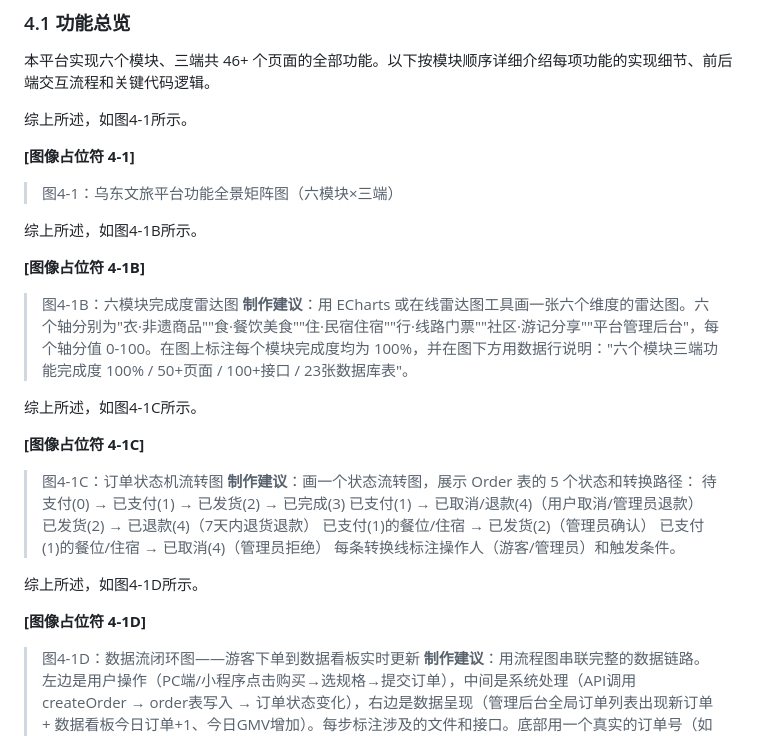
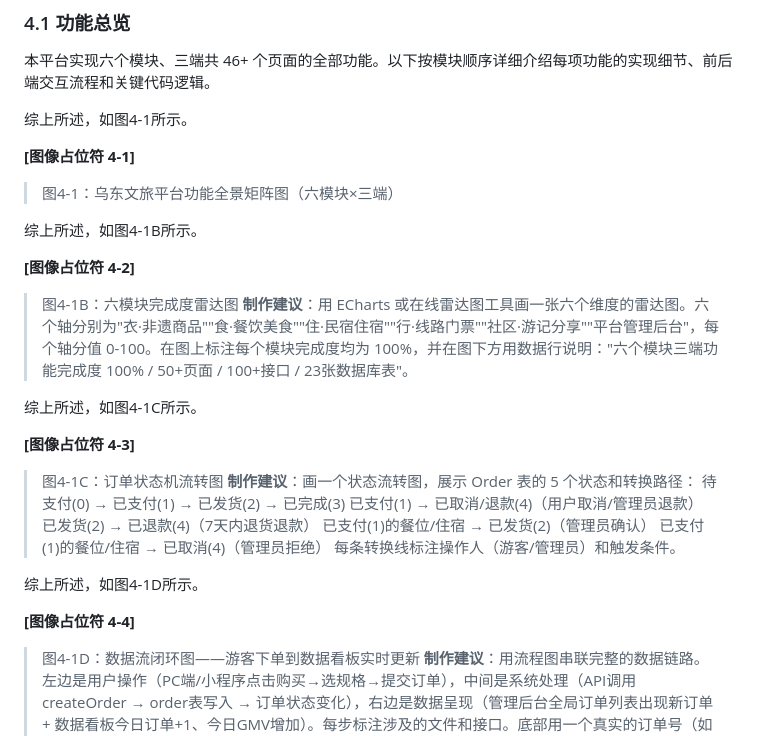
Before and after one commit to 168679540/wudong-group6, a Markdown page: wudong-group6/乌东文旅_大作业报告_完整版.md, the part around the change. GitHub-like rendering.

Commit message:
fix: 图编号4-1B/C/D改为4-2/3/4

```diff
--- a/wudong-group6/乌东文旅_大作业报告_完整版.md
+++ b/wudong-group6/乌东文旅_大作业报告_完整版.md
@@ -485,13 +485,13 @@ wudong-group6/
 
  综上所述，如图4-1B所示。
 
-**[图像占位符 4-1B]**
+**[图像占位符 4-2]**
 > 图4-1B：六模块完成度雷达图
 > **制作建议**：用 ECharts 或在线雷达图工具画一张六个维度的雷达图。六个轴分别为"衣·非遗商品""食·餐饮美食""住·民宿住宿""行·线路门票""社区·游记分享""平台管理后台"，每个轴分值 0-100。在图上标注每个模块完成度均为 100%，并在图下方用数据行说明："六个模块三端功能完成度 100% / 50+页面 / 100+接口 / 23张数据库表"。
 
  综上所述，如图4-1C所示。
 
-**[图像占位符 4-1C]**
+**[图像占位符 4-3]**
 > 图4-1C：订单状态机流转图
 > **制作建议**：画一个状态流转图，展示 Order 表的 5 个状态和转换路径：
 > 待支付(0) → 已支付(1) → 已发货(2) → 已完成(3)
@@ -503,7 +503,7 @@ wudong-group6/
 
  综上所述，如图4-1D所示。
 
-**[图像占位符 4-1D]**
+**[图像占位符 4-4]**
 > 图4-1D：数据流闭环图——游客下单到数据看板实时更新
 > **制作建议**：用流程图串联完整的数据链路。左边是用户操作（PC端/小程序点击购买→选规格→提交订单），中间是系统处理（API调用 createOrder → order表写入 → 订单状态变化），右边是数据呈现（管理后台全局订单列表出现新订单 + 数据看板今日订单+1、今日GMV增加）。每步标注涉及的文件和接口。底部用一个真实的订单号（如 WD20260701124023081）作为示例贯穿全链路。
 
```
